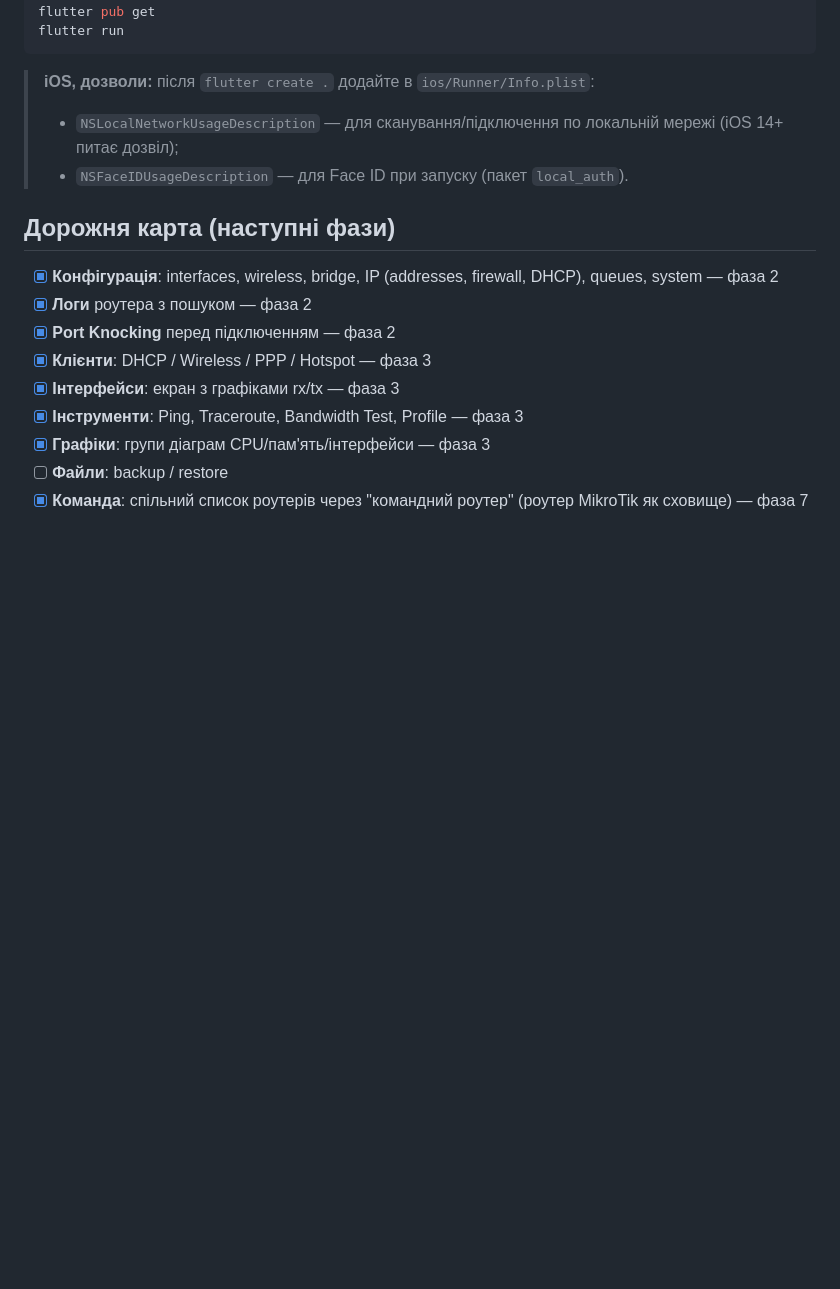
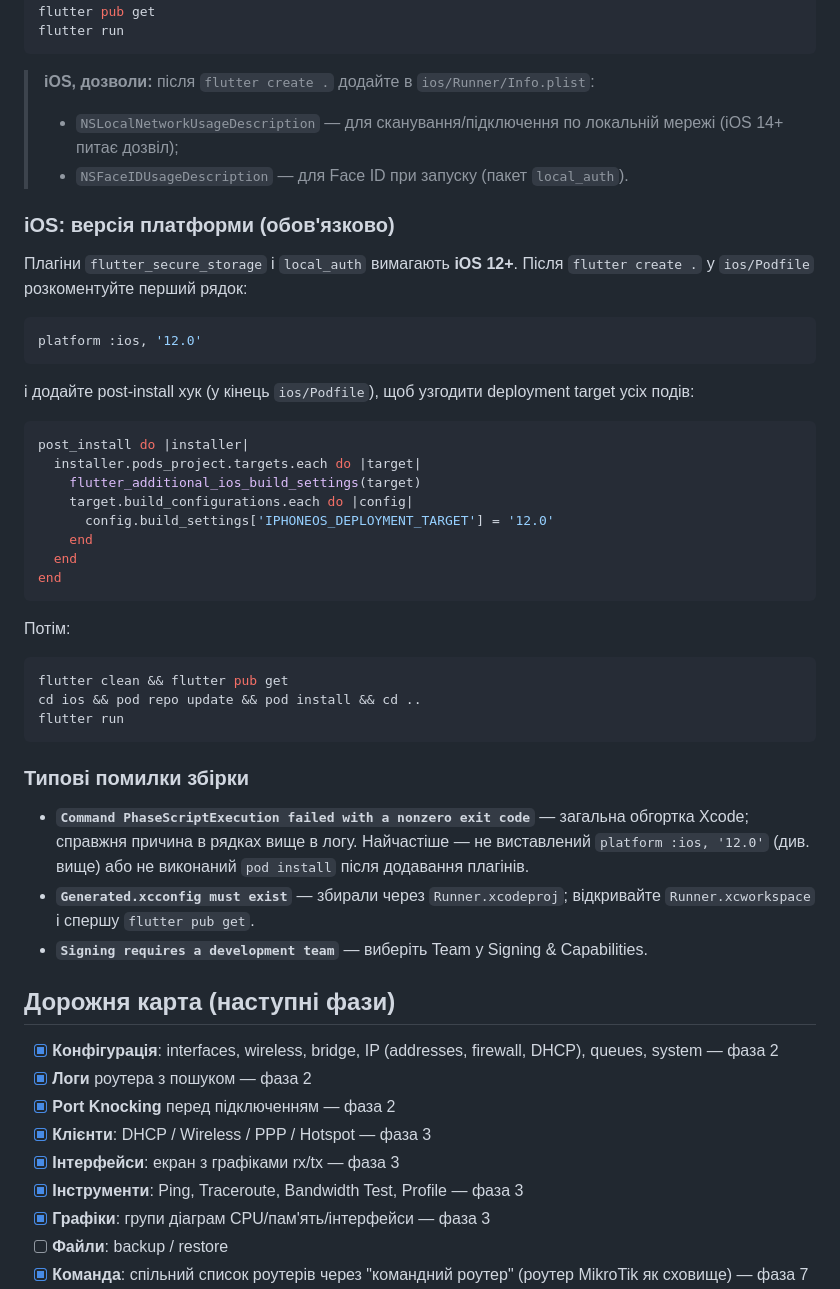
Before and after one commit to dbar-debug/dbar-debug, a Markdown page: mikrotik/README.md, the part around the change. GitHub-like rendering; blank space fills up the shorter version.

Commit message:
docs: iOS build troubleshooting (deployment target 12.0, PhaseScriptExecution)
Плагіни flutter_secure_storage/local_auth вимагають iOS 12+ — додано
інструкцію з Podfile platform + post-install хуком і розбір типових
помилок збірки під iOS.

Co-Authored-By: Claude Fable 5 <noreply@anthropic.com>
Claude-Session: https://claude.ai/code/session_01FUitzmrzG3PEen87vKG86g

````diff
--- a/mikrotik/README.md
+++ b/mikrotik/README.md
@@ -152,6 +152,48 @@ flutter run
 > - `NSFaceIDUsageDescription` — для Face ID при запуску (пакет
 >   `local_auth`).
 
+### iOS: версія платформи (обов'язково)
+
+Плагіни `flutter_secure_storage` і `local_auth` вимагають **iOS 12+**.
+Після `flutter create .` у `ios/Podfile` розкоментуйте перший рядок:
+
+```ruby
+platform :ios, '12.0'
+```
+
+і додайте post-install хук (у кінець `ios/Podfile`), щоб узгодити
+deployment target усіх подів:
+
+```ruby
+post_install do |installer|
+  installer.pods_project.targets.each do |target|
+    flutter_additional_ios_build_settings(target)
+    target.build_configurations.each do |config|
+      config.build_settings['IPHONEOS_DEPLOYMENT_TARGET'] = '12.0'
+    end
+  end
+end
+```
+
+Потім:
+
+```bash
+flutter clean && flutter pub get
+cd ios && pod repo update && pod install && cd ..
+flutter run
+```
+
+### Типові помилки збірки
+
+- **`Command PhaseScriptExecution failed with a nonzero exit code`** —
+  загальна обгортка Xcode; справжня причина в рядках вище в логу.
+  Найчастіше — не виставлений `platform :ios, '12.0'` (див. вище) або
+  не виконаний `pod install` після додавання плагінів.
+- **`Generated.xcconfig must exist`** — збирали через `Runner.xcodeproj`;
+  відкривайте `Runner.xcworkspace` і спершу `flutter pub get`.
+- **`Signing requires a development team`** — виберіть Team у
+  Signing & Capabilities.
+
 ## Дорожня карта (наступні фази)
 
 - [x] **Конфігурація**: interfaces, wireless, bridge, IP (addresses, firewall,
````
